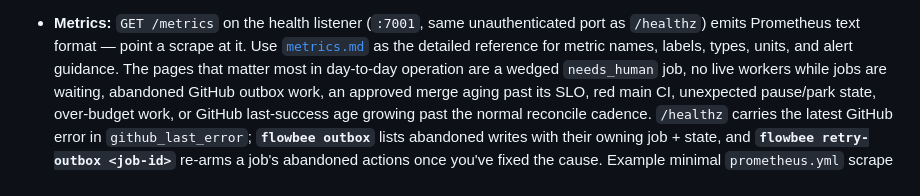
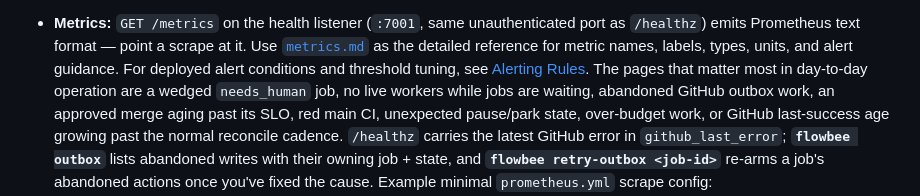
Before and after one commit to samhotchkiss/flowbee, a Markdown page: docs/operating.md, the part around the change. GitHub-like rendering.

```diff
--- a/docs/operating.md
+++ b/docs/operating.md
@@ -265,7 +265,9 @@ building → review_pending → code_review → mergeable → merging → done**
 - **Metrics:** `GET /metrics` on the health listener (`:7001`, same unauthenticated port as
   `/healthz`) emits Prometheus text format — point a scrape at it. Use
   [`metrics.md`](metrics.md) as the detailed reference for metric names, labels, types, units,
-  and alert guidance. The pages that matter most in day-to-day operation are a wedged
+  and alert guidance. For deployed alert conditions and threshold tuning, see
+  [Alerting Rules](metrics.md#alerting-rules). The pages that matter most in day-to-day
+  operation are a wedged
   `needs_human` job, no live workers while jobs are waiting, abandoned GitHub outbox work, an
   approved merge aging past its SLO, red main CI, unexpected pause/park state, over-budget
   work, or GitHub last-success age growing past the normal reconcile cadence. `/healthz`
```
Also changed, not shown: docs/metrics.md (+37 -0 lines).
